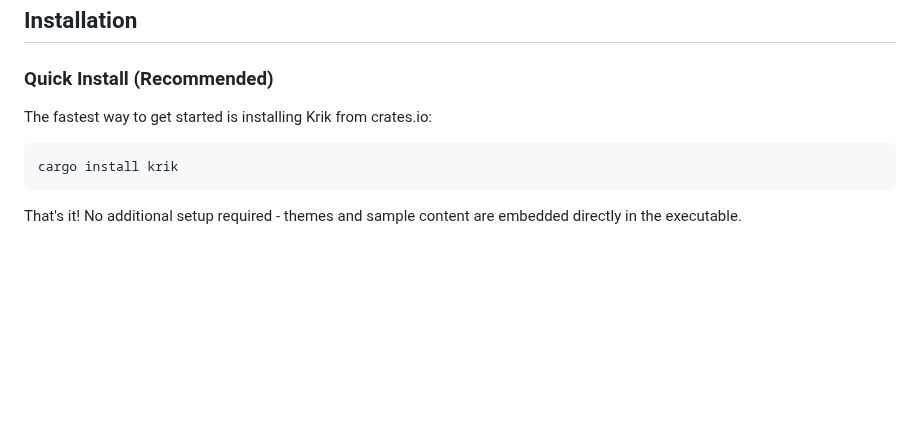
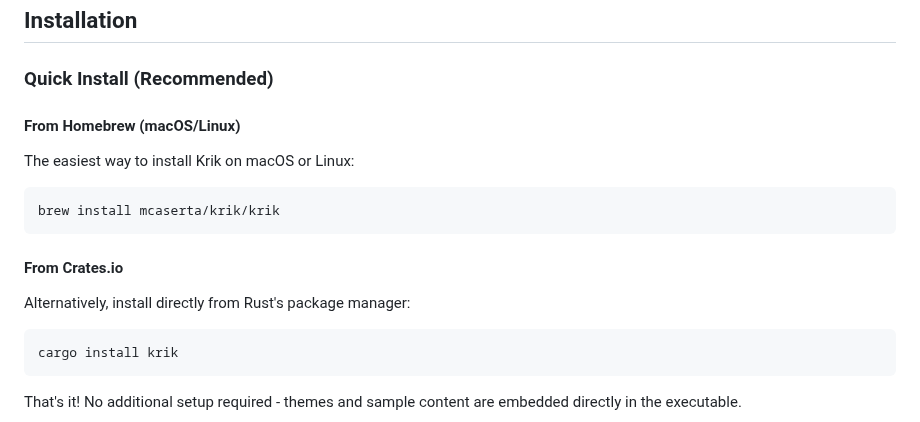
Before and after one commit to mcaserta/krik, a Markdown page: content/posts/getting-started-guide.md, the part around the change. GitHub-like rendering; blank space fills up the shorter version.

````diff
--- a/content/posts/getting-started-guide.md
+++ b/content/posts/getting-started-guide.md
@@ -15,7 +15,17 @@ create beautiful, fast static websites with minimal setup.
 
 ### Quick Install (Recommended)
 
-The fastest way to get started is installing Krik from crates.io:
+#### From Homebrew (macOS/Linux)
+
+The easiest way to install Krik on macOS or Linux:
+
+```bash
+brew install mcaserta/krik/krik
+```
+
+#### From Crates.io
+
+Alternatively, install directly from Rust's package manager:
 
 ```bash
 cargo install krik
````
Also changed, not shown: README.md (+6 -0 lines), content/pages/documentation.md (+8 -1 lines).
